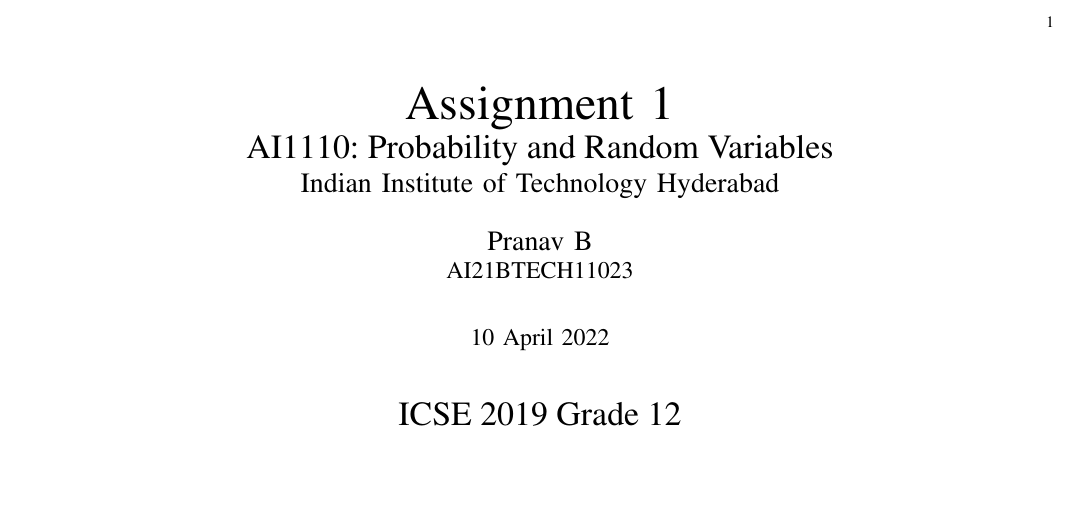
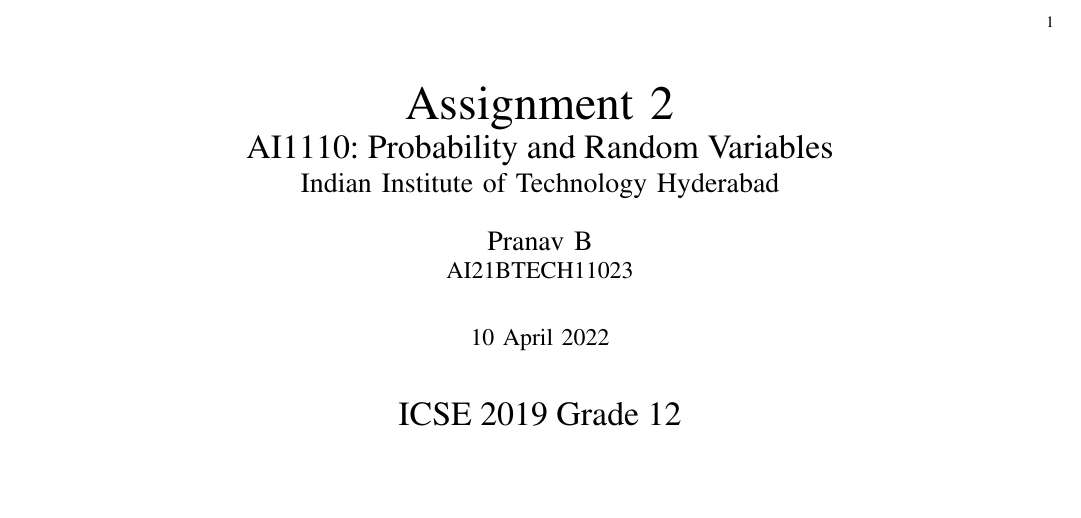
Before and after one commit to Pranavb060504/Assignment2, a LaTeX problem sheet (Assignment-2.tex): part of the page, cut so that both start at the same text. Compiled offline with pdfLaTeX.

Commit message:
Update Assignment-2.tex

```diff
--- a/Assignment-2.tex
+++ b/Assignment-2.tex
@@ -5,7 +5,7 @@
 \usepackage{amssymb}
 
 
-\title{Assignment 1 \\ \Large AI1110: Probability and Random Variables \\ \large Indian Institute of Technology Hyderabad}
+\title{Assignment 2 \\ \Large AI1110: Probability and Random Variables \\ \large Indian Institute of Technology Hyderabad}
 \author{Pranav B \\ \normalsize AI21BTECH11023 \\ \vspace*{20pt} \normalsize  10 April 2022 \\ \vspace*{20pt} \Large ICSE 2019 Grade 12}
 
 
```
